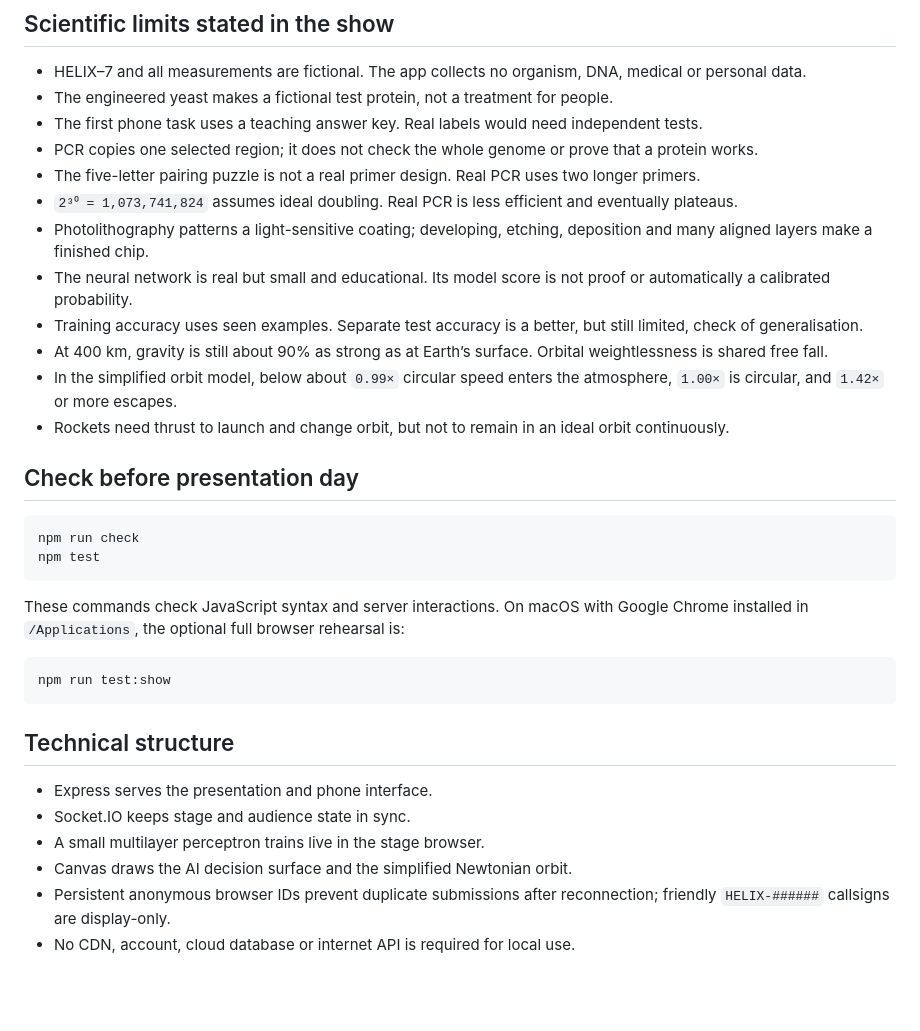
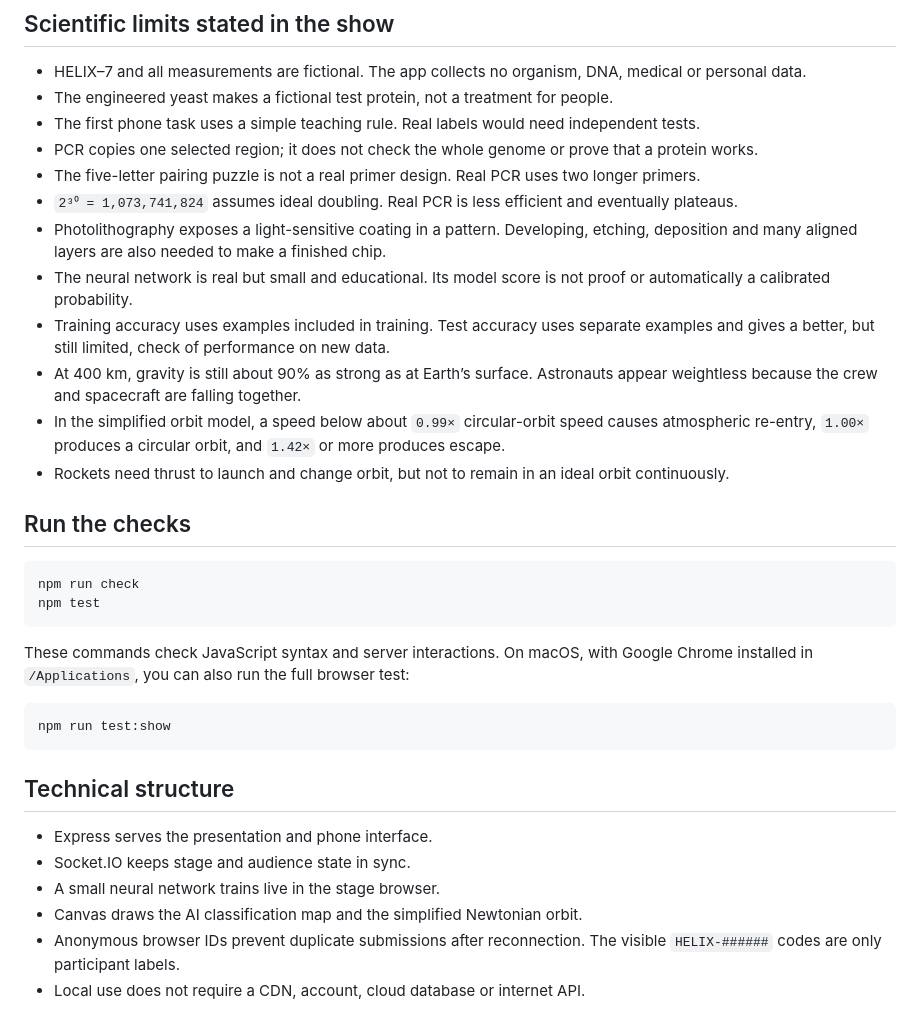
Before and after one commit to nelsonifechukwu/signal-2045, a Markdown page: README.md, the part around one of its changes. Rendered like a GitHub page; blank space fills up the shorter version.

````diff
--- a/README.md
+++ b/README.md
@@ -131,25 +129,25 @@ Mission state lives in memory and resets when the service restarts. The app does
 
 - HELIX–7 and all measurements are fictional. The app collects no organism, DNA, medical or personal data.
 - The engineered yeast makes a fictional test protein, not a treatment for people.
-- The first phone task uses a teaching answer key. Real labels would need independent tests.
+- The first phone task uses a simple teaching rule. Real labels would need independent tests.
 - PCR copies one selected region; it does not check the whole genome or prove that a protein works.
 - The five-letter pairing puzzle is not a real primer design. Real PCR uses two longer primers.
 - `2³⁰ = 1,073,741,824` assumes ideal doubling. Real PCR is less efficient and eventually plateaus.
-- Photolithography patterns a light-sensitive coating; developing, etching, deposition and many aligned layers make a finished chip.
+- Photolithography exposes a light-sensitive coating in a pattern. Developing, etching, deposition and many aligned layers are also needed to make a finished chip.
 - The neural network is real but small and educational. Its model score is not proof or automatically a calibrated probability.
-- Training accuracy uses seen examples. Separate test accuracy is a better, but still limited, check of generalisation.
-- At 400 km, gravity is still about 90% as strong as at Earth’s surface. Orbital weightlessness is shared free fall.
-- In the simplified orbit model, below about `0.99×` circular speed enters the atmosphere, `1.00×` is circular, and `1.42×` or more escapes.
+- Training accuracy uses examples included in training. Test accuracy uses separate examples and gives a better, but still limited, check of performance on new data.
+- At 400 km, gravity is still about 90% as strong as at Earth’s surface. Astronauts appear weightless because the crew and spacecraft are falling together.
+- In the simplified orbit model, a speed below about `0.99×` circular-orbit speed causes atmospheric re-entry, `1.00×` produces a circular orbit, and `1.42×` or more produces escape.
 - Rockets need thrust to launch and change orbit, but not to remain in an ideal orbit continuously.
 
-## Check before presentation day
+## Run the checks
 
 ```bash
 npm run check
 npm test
 ```
 
-These commands check JavaScript syntax and server interactions. On macOS with Google Chrome installed in `/Applications`, the optional full browser rehearsal is:
+These commands check JavaScript syntax and server interactions. On macOS, with Google Chrome installed in `/Applications`, you can also run the full browser test:
 
 ```bash
 npm run test:show
@@ -159,7 +157,7 @@ npm run test:show
 
 - Express serves the presentation and phone interface.
 - Socket.IO keeps stage and audience state in sync.
-- A small multilayer perceptron trains live in the stage browser.
-- Canvas draws the AI decision surface and the simplified Newtonian orbit.
-- Persistent anonymous browser IDs prevent duplicate submissions after reconnection; friendly `HELIX-######` callsigns are display-only.
-- No CDN, account, cloud database or internet API is required for local use.
+- A small neural network trains live in the stage browser.
+- Canvas draws the AI classification map and the simplified Newtonian orbit.
+- Anonymous browser IDs prevent duplicate submissions after reconnection. The visible `HELIX-######` codes are only participant labels.
+- Local use does not require a CDN, account, cloud database or internet API.
````
Also changed, not shown: other parts of README.md (+38 -40 lines), PRESENTER_GUIDE.md (+94 -130 lines).
